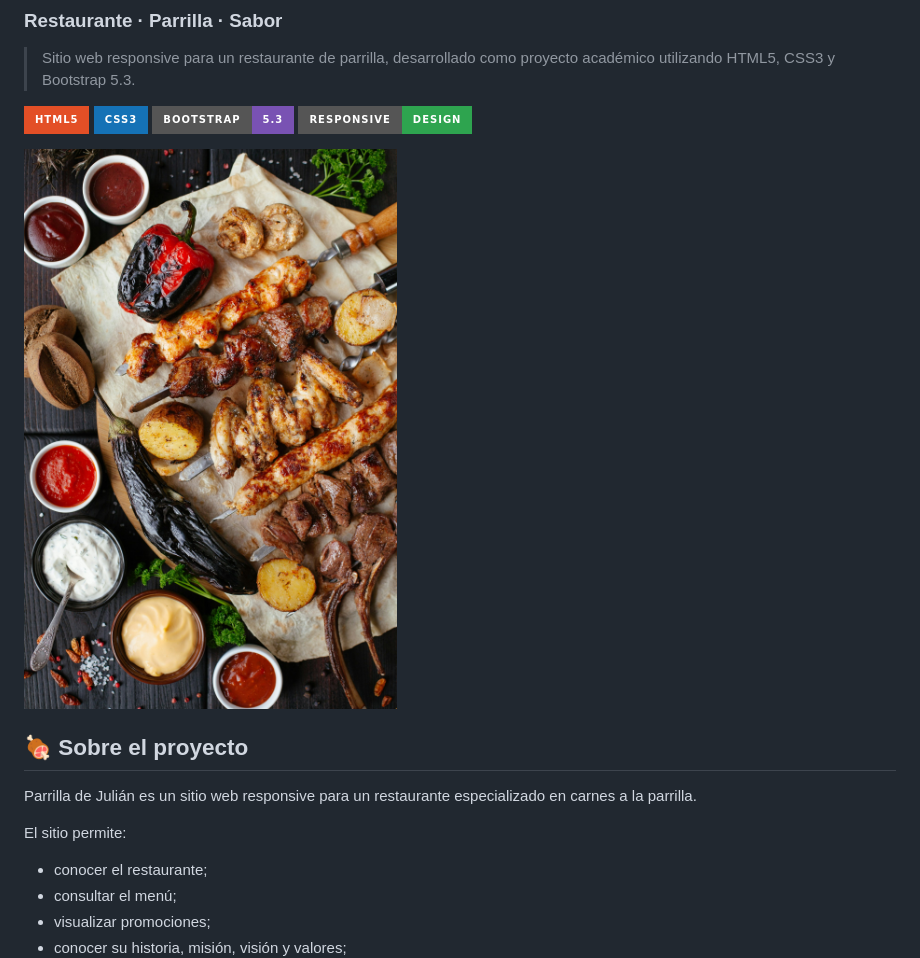
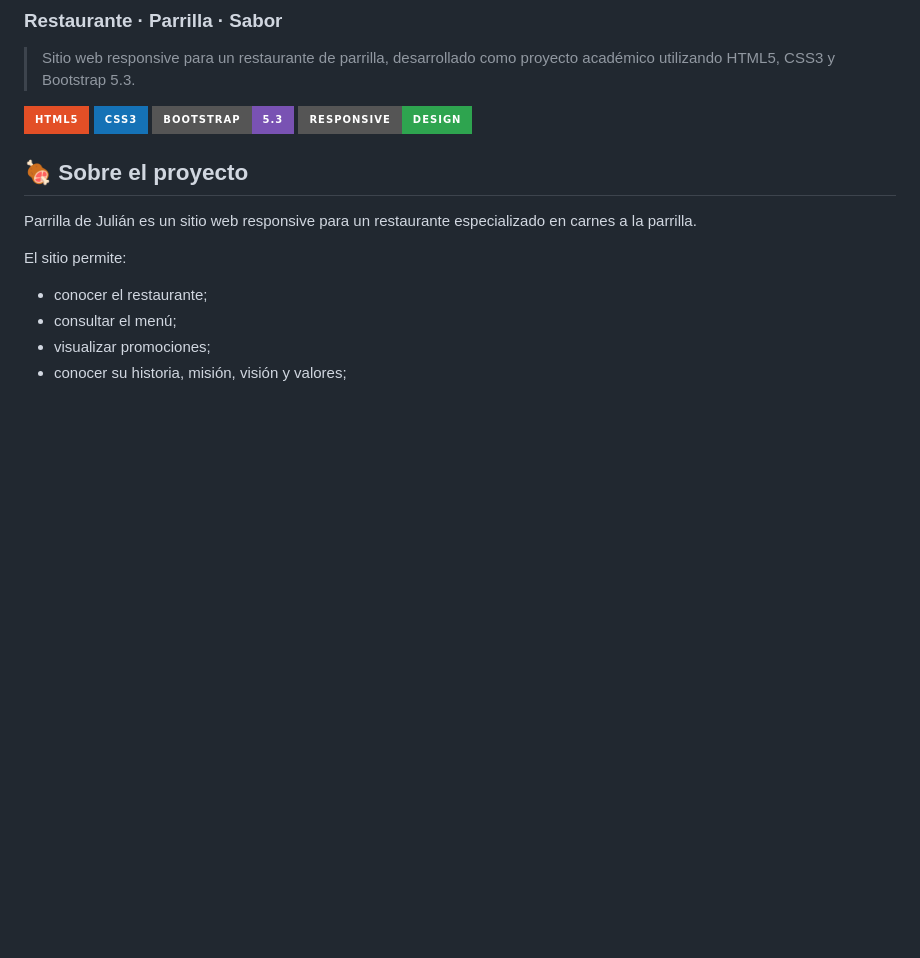
Before and after one commit to Angel-23-I/Parrilla_de_Julian, a Markdown page: README.md, the part around the change. GitHub-like rendering; badges without logos; blank space fills up the shorter version.

Commit message:
Remove image from README
Removed image of 'Parrilla de Julián' from README.

```diff
--- a/README.md
+++ b/README.md
@@ -9,7 +9,7 @@
 ![Bootstrap](https://img.shields.io/badge/Bootstrap-5.3-7952B3?style=for-the-badge&logo=bootstrap&logoColor=white)
 ![Responsive](https://img.shields.io/badge/Responsive-Design-2ea44f?style=for-the-badge)
 
-![Parrilla de Julián](img/hero-parrilla.jpg)
+
 
 ## 🍖 Sobre el proyecto
 
```
